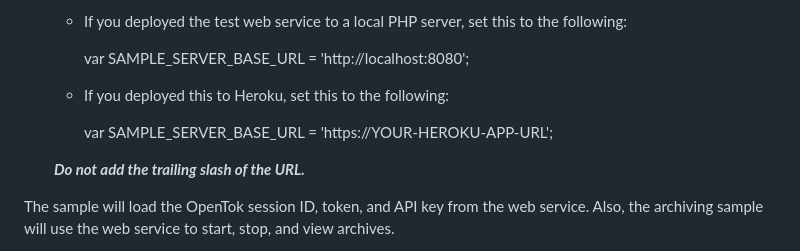
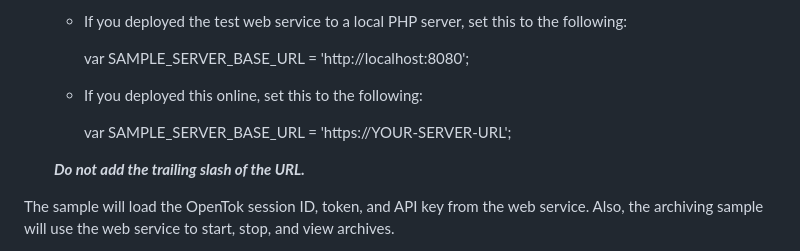
Before and after one commit to opentok/opentok-web-samples, a Markdown page: README.md, the part around the change. Drawn GitHub-style.

```diff
--- a/README.md
+++ b/README.md
@@ -91,9 +91,9 @@ setting up a web service.
 
         var SAMPLE_SERVER_BASE_URL = 'http://localhost:8080';
 
-   * If you deployed this to Heroku, set this to the following:
+   * If you deployed this online, set this to the following:
 
-        var SAMPLE_SERVER_BASE_URL = 'https://YOUR-HEROKU-APP-URL';
+        var SAMPLE_SERVER_BASE_URL = 'https://YOUR-SERVER-URL';
 
    ***Do not add the trailing slash of the URL.***
 
```
